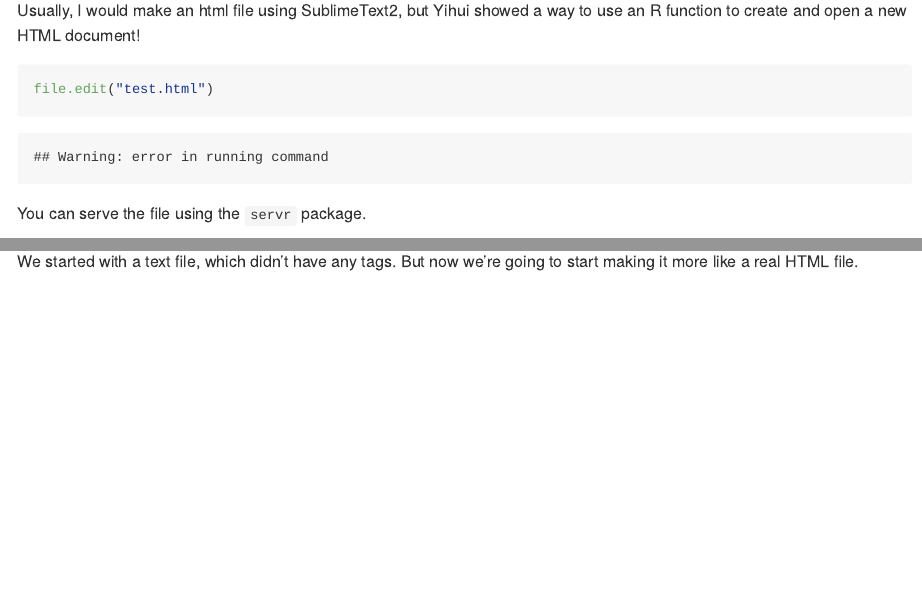
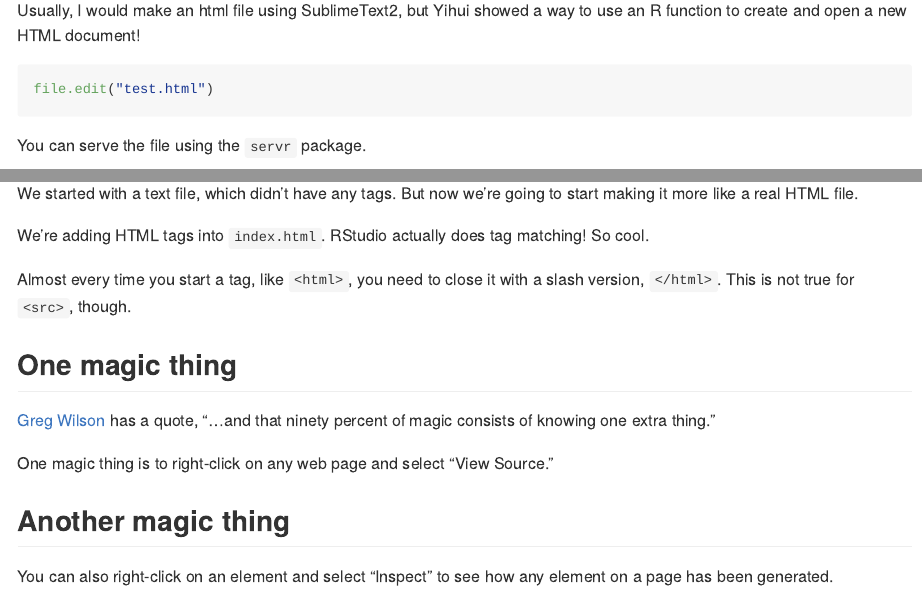
Before and after one commit to uncoast-unconf/uu-2019-day-zero, an R Markdown document (04-html-css-js/Amelias-notes.Rmd): the page in a window 1100 px wide, from 220 px down, and a second part further down, joined at a grey line. Rendered offline with R 4.5, knitr and Pandoc, with nearby package versions; both versions are drawn in the output format of the newer one; some code elsewhere in the file could not run offline.

Commit message:
one magic thing

````diff
--- a/03-packages/extra.css
+++ b/03-packages/extra.css
@@ -8,3 +8,10 @@
   float: right;
   width: 20%;
 }
+
+.center {
+  display: block;
+  margin-left: auto;
+  margin-right: auto;
+  width: 50%;
+}
--- a/04-html-css-js/Amelias-notes.Rmd
+++ b/04-html-css-js/Amelias-notes.Rmd
@@ -2,7 +2,7 @@
 title: "Amelia's notes"
 author: "Amelia McNamara"
 date: "4/14/2019"
-output: html_document
+output: github_document
 ---
 
 Yihui said he wasn't going to use slides, but do some live-coding. I decided to take some notes here and commit them to the day 0 repo so they would be available.
@@ -12,7 +12,7 @@ knitr::opts_chunk$set(echo = TRUE)
 
 Usually, I would make an html file using SublimeText2, but Yihui showed a way to use an R function to create and open a new HTML document!
 
-```{r}
+```{r, eval=FALSE}
 file.edit("test.html")
 ```
 
@@ -27,0 +29,12 @@ We started with a text file, which didn't have any tags. But now we're going to
+We're adding HTML tags into `index.html`. RStudio actually does tag matching! So cool.
+
+Almost every time you start a tag, like `<html>`, you need to close it with a slash version, `</html>`. This is not true for `<src>`, though.
+
+## One magic thing
+
+[Greg Wilson](http://third-bit.com/10rules/) has a quote, "…and that ninety percent of magic consists of knowing one extra thing."
+
+One magic thing is to right-click on any web page and select "View Source."
+
+## Another magic thing
+You can also right-click on an element and select "Inspect" to see how any element on a page has been generated.
````
Also changed, not shown: 04-html-css-js/Amelias-notes.md (added), 04-html-css-js/Amelias-notes.Rmd (3 more changed lines).
